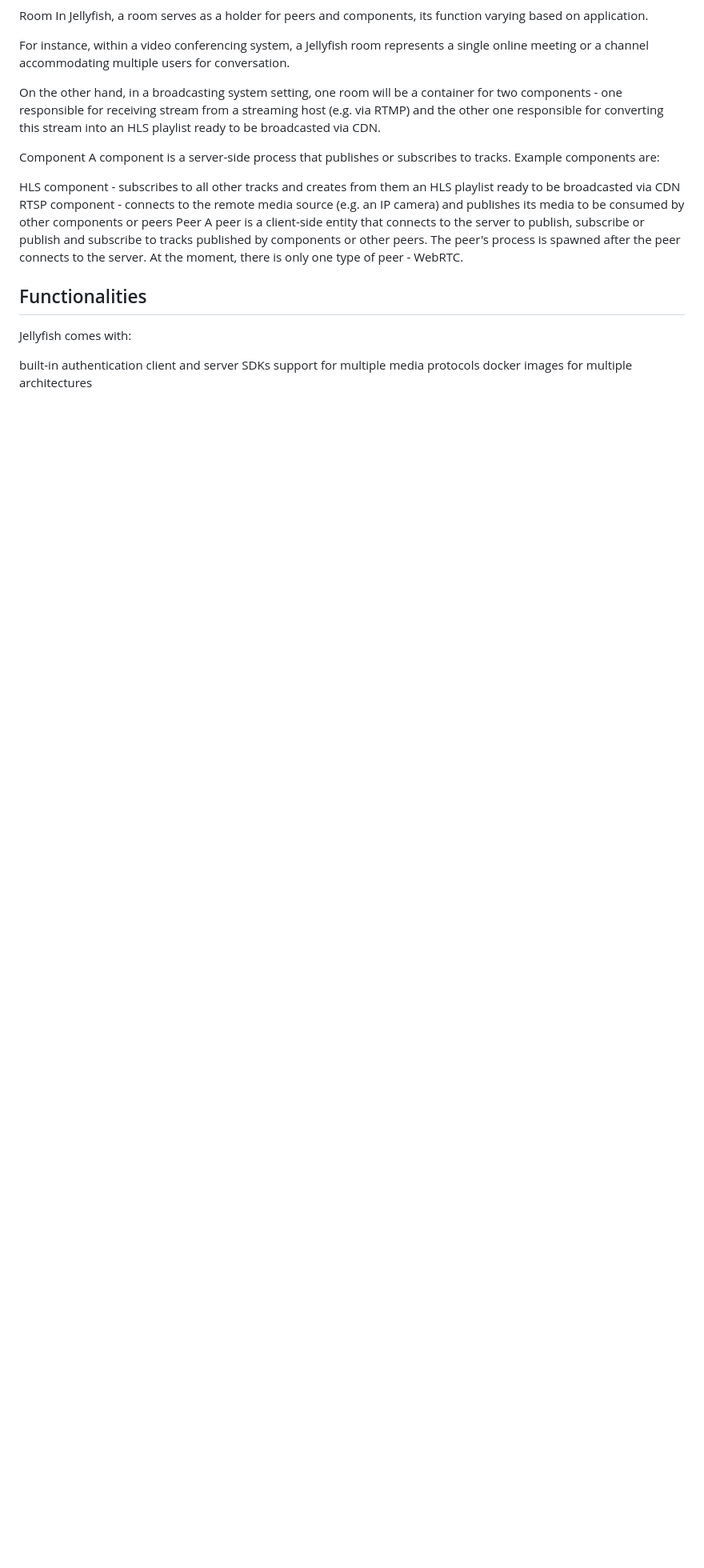
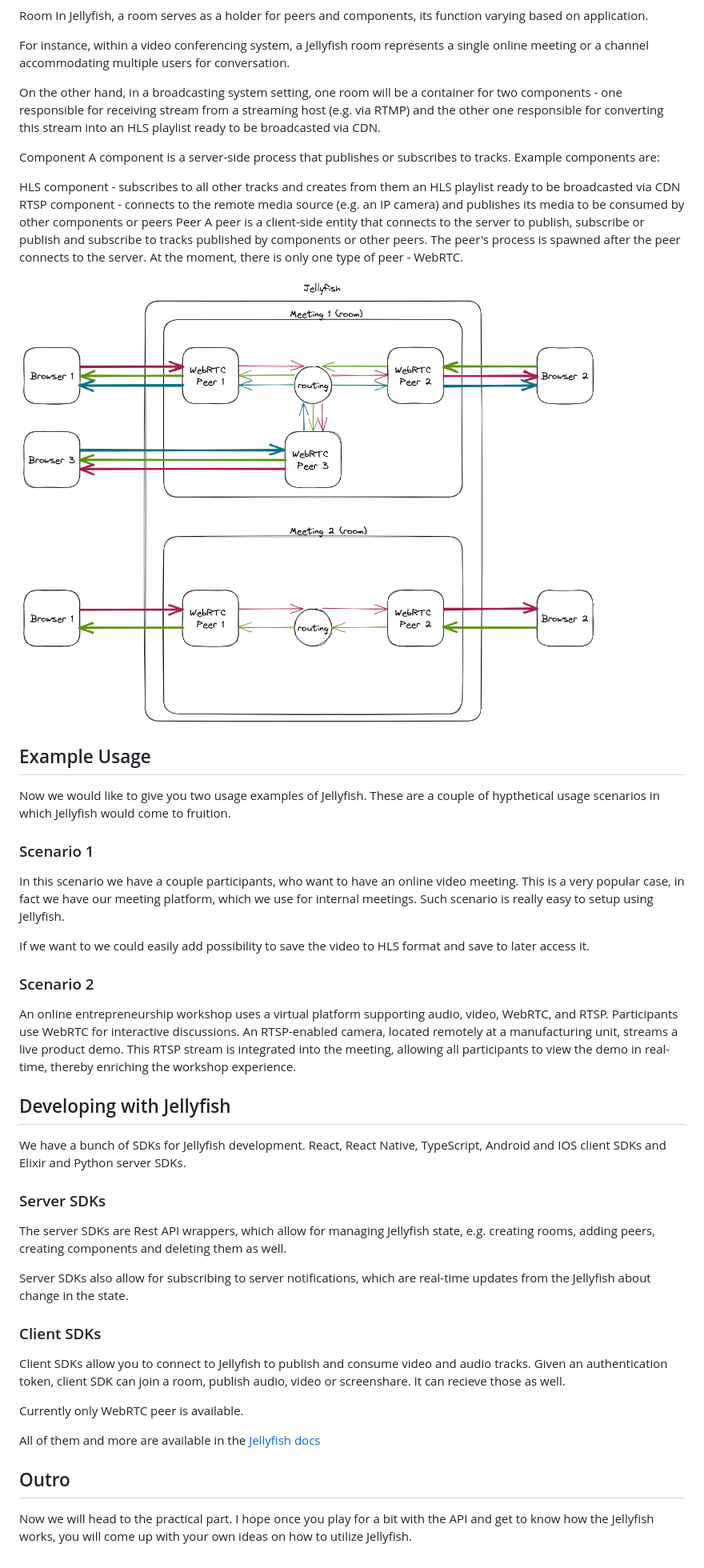
Before and after one commit to jellyfish-dev/jellyfish-workshop, a Markdown page: jellyfish-intro.md, the part around the change printed below. Shown: that part at 80% size. Rendered like a GitHub page; pictures changed too: images/video-conferencing-light.png (added); blank space fills up the shorter version.

```diff
--- a/jellyfish-intro.md
+++ b/jellyfish-intro.md
@@ -33,11 +87,62 @@ RTSP component - connects to the remote media source (e.g. an IP camera) and pub
 Peer
 A peer is a client-side entity that connects to the server to publish, subscribe or publish and subscribe to tracks published by components or other peers. The peer's process is spawned after the peer connects to the server. At the moment, there is only one type of peer - WebRTC.
 
-## Functionalities
+![Jellyfish Video Conferencing](images/video-conferencing-light.png)
 
-Jellyfish comes with:
+## Example Usage
 
-built-in authentication
-client and server SDKs
-support for multiple media protocols
-docker images for multiple architectures
+Now we would like to give you two usage examples of Jellyfish.
+These are a couple of hypthetical usage scenarios in which
+Jellyfish would come to fruition.
+
+### Scenario 1
+
+In this scenario we have a couple participants, who want to have an online video meeting.
+This is a very popular case, in fact we have our meeting platform, which we use for
+internal meetings.
+Such scenario is really easy to setup using Jellyfish.
+
+If we want to we could easily add possibility to save the video to HLS format
+and save to later access it.
+
+### Scenario 2
+
+An online entrepreneurship workshop uses a virtual platform supporting audio,
+video, WebRTC, and RTSP.
+Participants use WebRTC for interactive discussions. An RTSP-enabled camera,
+located remotely at a manufacturing unit, streams a live product demo.
+This RTSP stream is integrated into the meeting, allowing all participants
+to view the demo in real-time, thereby enriching the workshop experience.
+
+
+## Developing with Jellyfish
+
+We have a bunch of SDKs for Jellyfish development.
+React, React Native, TypeScript, Android and IOS client SDKs
+and Elixir and Python server SDKs.
+
+### Server SDKs
+
+The server SDKs are Rest API wrappers, which allow for managing Jellyfish state,
+e.g. creating rooms, adding peers, creating components
+and deleting them as well.
+
+Server SDKs also allow for subscribing to server notifications, which are
+real-time updates from the Jellyfish about change in the state.
+
+### Client SDKs
+
+Client SDKs allow you to connect to Jellyfish to publish and consume video and audio tracks.
+Given an authentication token, client SDK can join a room, publish audio, video or screenshare.
+It can recieve those as well.
+
+Currently only WebRTC peer is available.
+
+All of them and more are available in the [Jellyfish docs](https://jellyfish-dev.github.io/jellyfish-docs/getting_started/sdks)
+
+
+## Outro
+
+Now we will head to the practical part. I hope once you play for a bit with the API
+and get to know how the Jellyfish works, you will come up with your own ideas
+on how to utilize Jellyfish.
```
Also changed, not shown: other parts of jellyfish-intro.md (+64 -10 lines), images/video-conferencing-dark.png (added), 1 other file.
